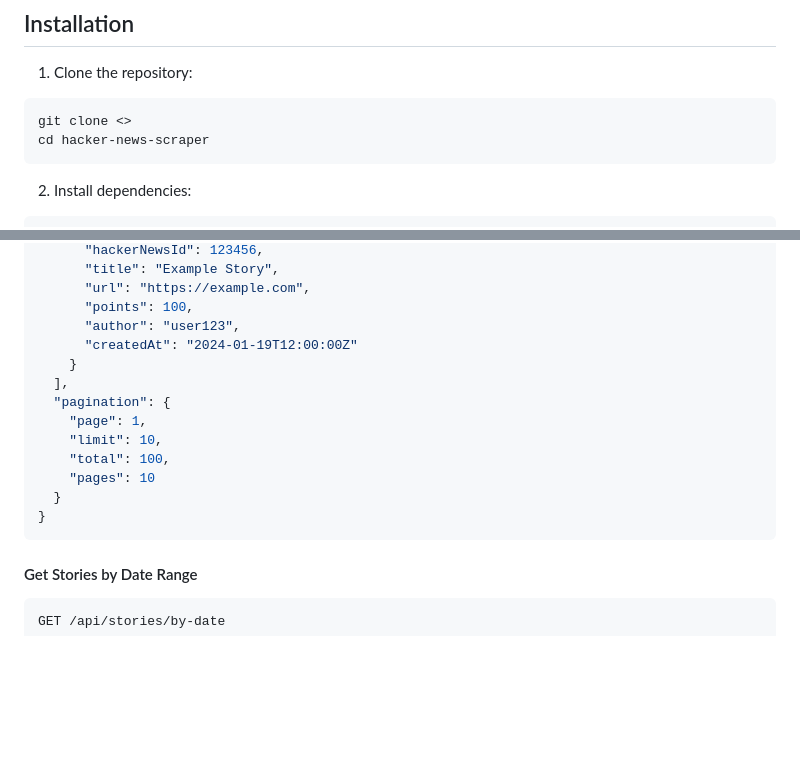
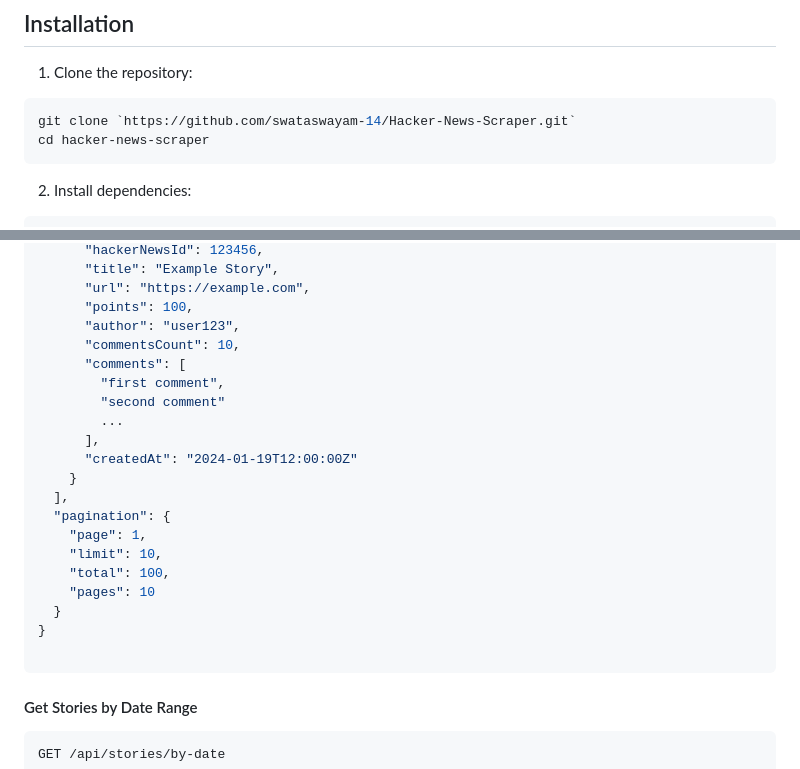
Before and after one commit to swataswayam-14/Hacker-News-Scraper, a Markdown page: README.md, 2 parts joined by grey strips. GitHub-like rendering; blank space fills up the shorter version.

````diff
--- a/README.md
+++ b/README.md
@@ -22,7 +22,7 @@ A Node.js service that scrapes Hacker News stories in real-time and provides bot
 
 1. Clone the repository:
 ```bash
-git clone <>
+git clone `https://github.com/swataswayam-14/Hacker-News-Scraper.git`
 cd hacker-news-scraper
 ```
 
@@ -84,6 +84,12 @@ Response:
       "url": "https://example.com",
       "points": 100,
       "author": "user123",
+      "commentsCount": 10,
+      "comments": [
+        "first comment",
+        "second comment"
+        ...
+      ],
       "createdAt": "2024-01-19T12:00:00Z"
     }
   ],
@@ -94,6 +100,7 @@ Response:
     "pages": 10
   }
 }
+
 ```
 
 #### Get Stories by Date Range
````
